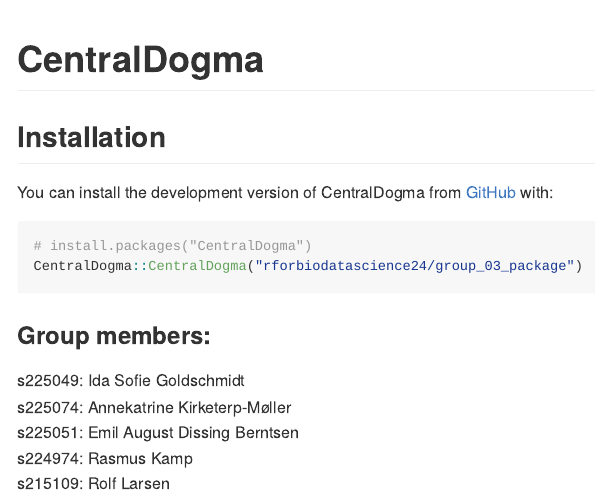
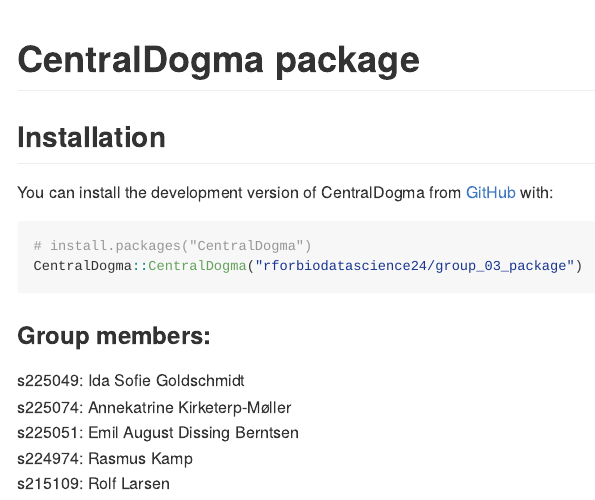
Before and after one commit to rforbiodatascience24/group_03_package, an R Markdown document (README.Rmd): the page in a window 1100 px wide, from its top. The pictures show the output file README.md that the author committed with the source, drawn offline in the style of GitHub.

Commit message:
Editd README

````diff
--- a/README.Rmd
+++ b/README.Rmd
@@ -13,7 +13,7 @@
 )
 ```
 
-# CentralDogma
+# CentralDogma package
 
 ## Installation
 
````
Also changed, not shown: README.md.
